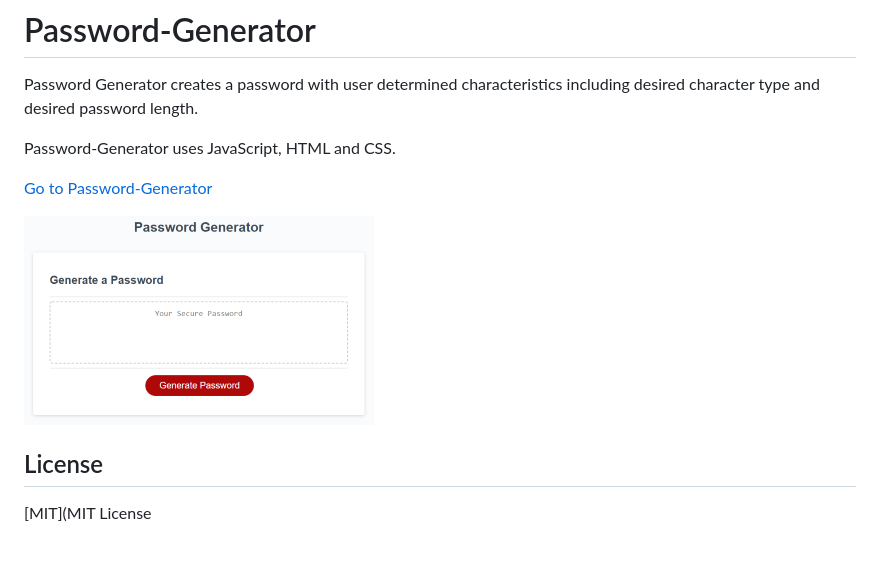
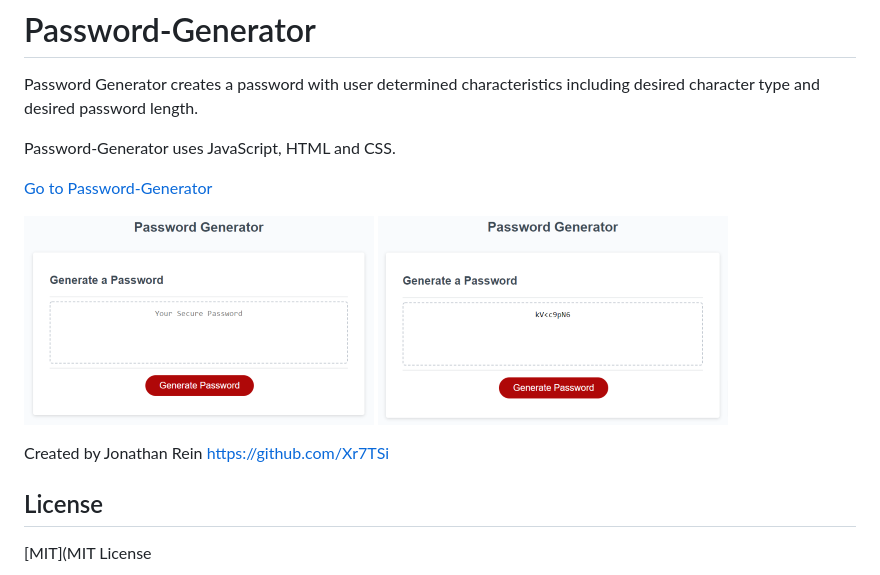
Before and after one commit to Xr7TSi/Password-Generator, a Markdown page: README.md, the part around the change. Rendered like a GitHub page; pictures changed too: assets/Password-Generator-2-resize.png (added); blank space fills up the shorter version.

```diff
--- a/README.md
+++ b/README.md
@@ -8,6 +8,9 @@ Password-Generator uses JavaScript, HTML and CSS.
 [Go to Password-Generator](https://xr7tsi.github.io/Password-Generator/)
 
 ![Password-Generator demo](./assets/03-javascript-homework-demo-resize.png)
+![Password-Generator demo](./assets/Password-Generator-2-resize.png)
+
+Created by Jonathan Rein https://github.com/Xr7TSi
 
 ## License
 [MIT](MIT License
```
